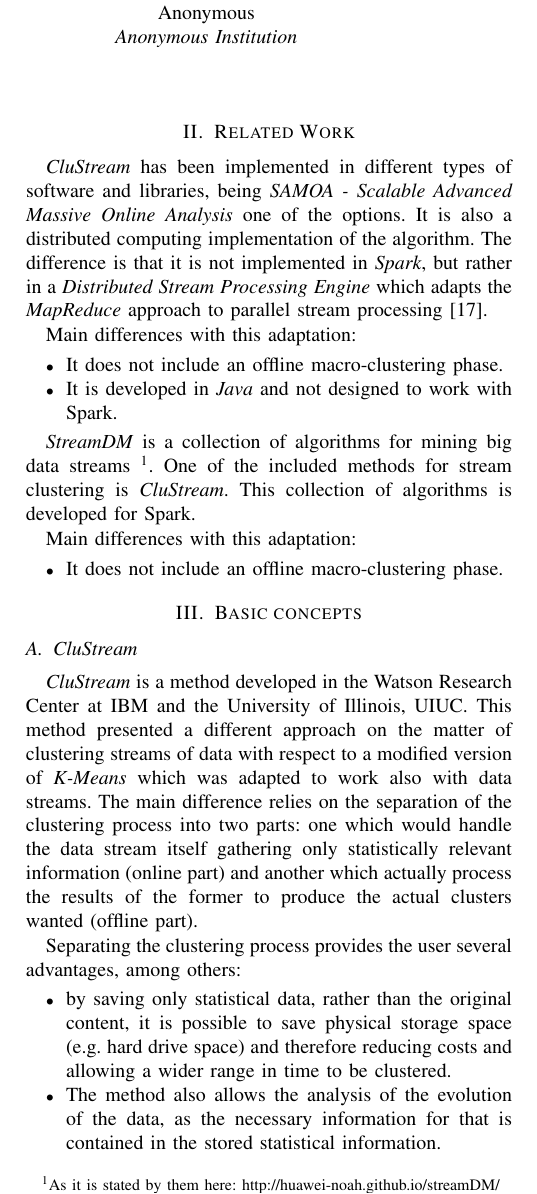
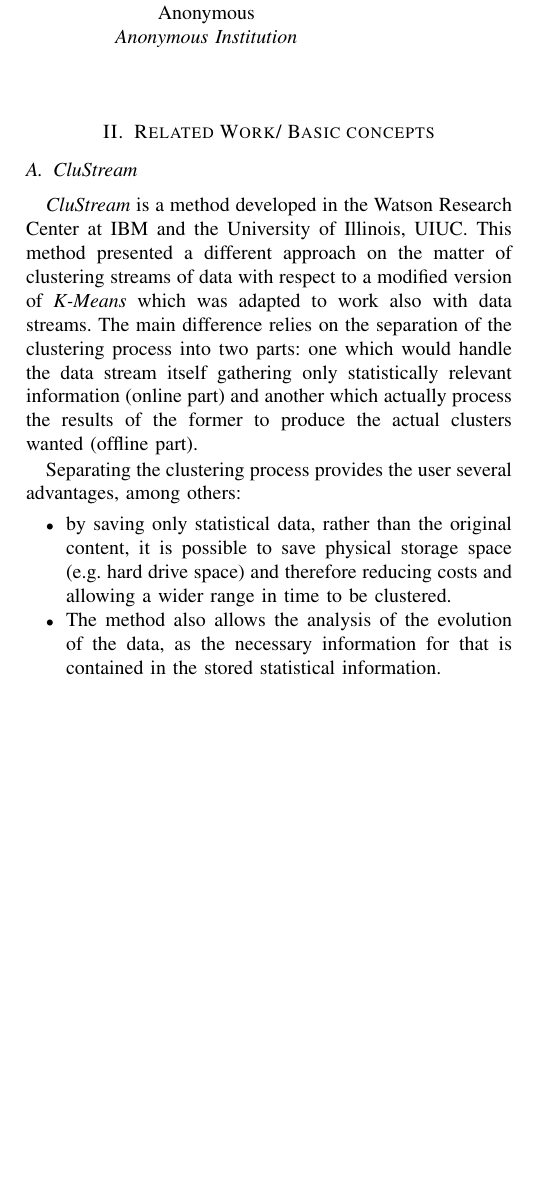
Before and after one commit to obackhoff/paper-spark-clustream, a LaTeX paper (working version/main.tex): part of one column of page 1 of 8, cut so that both start at the same text, the shorter picture padded with empty space. Compiled offline with pdfLaTeX.

Commit message:
small change

```diff
--- a/working version/main.tex
+++ b/working version/main.tex
@@ -485,11 +485,11 @@ big data streams; stream mining; stream clustering; CluStream; Apache Spark
 \input{intro}
 
 %-------------------------------------------------------------
-\section{Related Work}
-\input{related}
+\section{Related Work/ Basic concepts}
+% \input{related}
 
 %-------------------------------------------------------------
-\section{Basic concepts}
+% \section{Basic concepts}
 \label{sec:basics}
 \input{basics}
 
```
